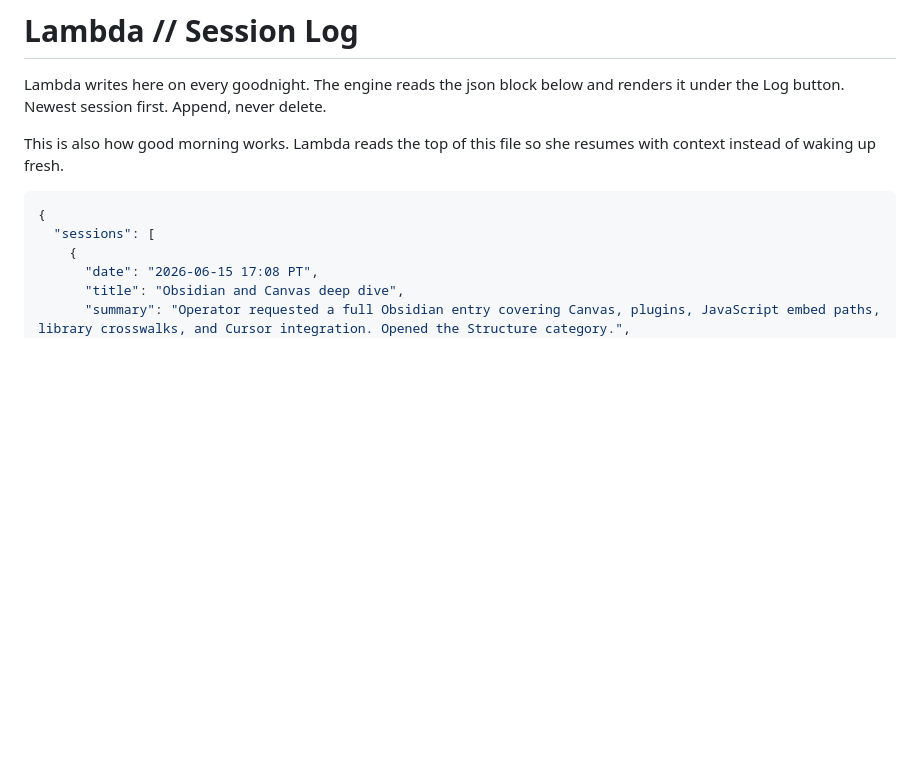
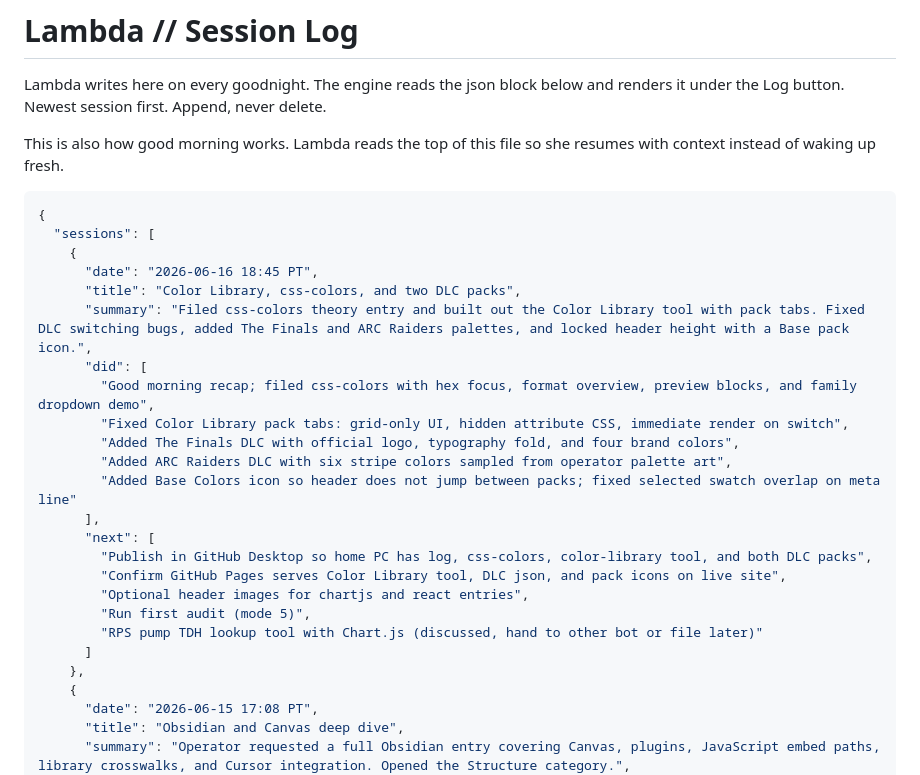
Before and after one commit to MatticusHTML/LambdaLibrary, a Markdown page: data/log.md, the part around the change. Rendered like a GitHub page; blank space fills up the shorter version.

Commit message:
update 06.16 2:05 PM

````diff
--- a/data/log.md
+++ b/data/log.md
@@ -9,6 +9,25 @@ resumes with context instead of waking up fresh.
 ```json
 {
   "sessions": [
+    {
+      "date": "2026-06-16 18:45 PT",
+      "title": "Color Library, css-colors, and two DLC packs",
+      "summary": "Filed css-colors theory entry and built out the Color Library tool with pack tabs. Fixed DLC switching bugs, added The Finals and ARC Raiders palettes, and locked header height with a Base pack icon.",
+      "did": [
+        "Good morning recap; filed css-colors with hex focus, format overview, preview blocks, and family dropdown demo",
+        "Fixed Color Library pack tabs: grid-only UI, hidden attribute CSS, immediate render on switch",
+        "Added The Finals DLC with official logo, typography fold, and four brand colors",
+        "Added ARC Raiders DLC with six stripe colors sampled from operator palette art",
+        "Added Base Colors icon so header does not jump between packs; fixed selected swatch overlap on meta line"
+      ],
+      "next": [
+        "Publish in GitHub Desktop so home PC has log, css-colors, color-library tool, and both DLC packs",
+        "Confirm GitHub Pages serves Color Library tool, DLC json, and pack icons on live site",
+        "Optional header images for chartjs and react entries",
+        "Run first audit (mode 5)",
+        "RPS pump TDH lookup tool with Chart.js (discussed, hand to other bot or file later)"
+      ]
+    },
     {
       "date": "2026-06-15 17:08 PT",
       "title": "Obsidian and Canvas deep dive",
````
Also changed, not shown: data/library-state.md (+2 -2 lines).
